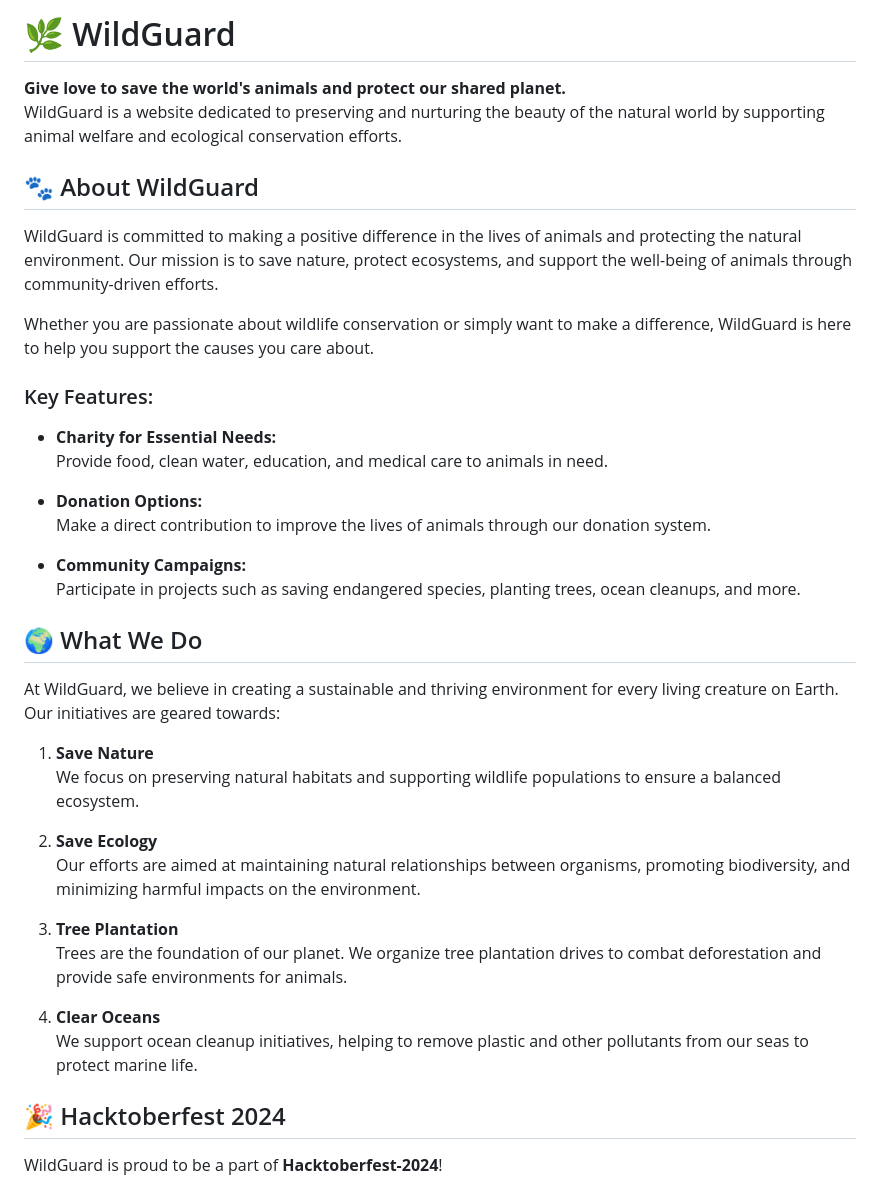
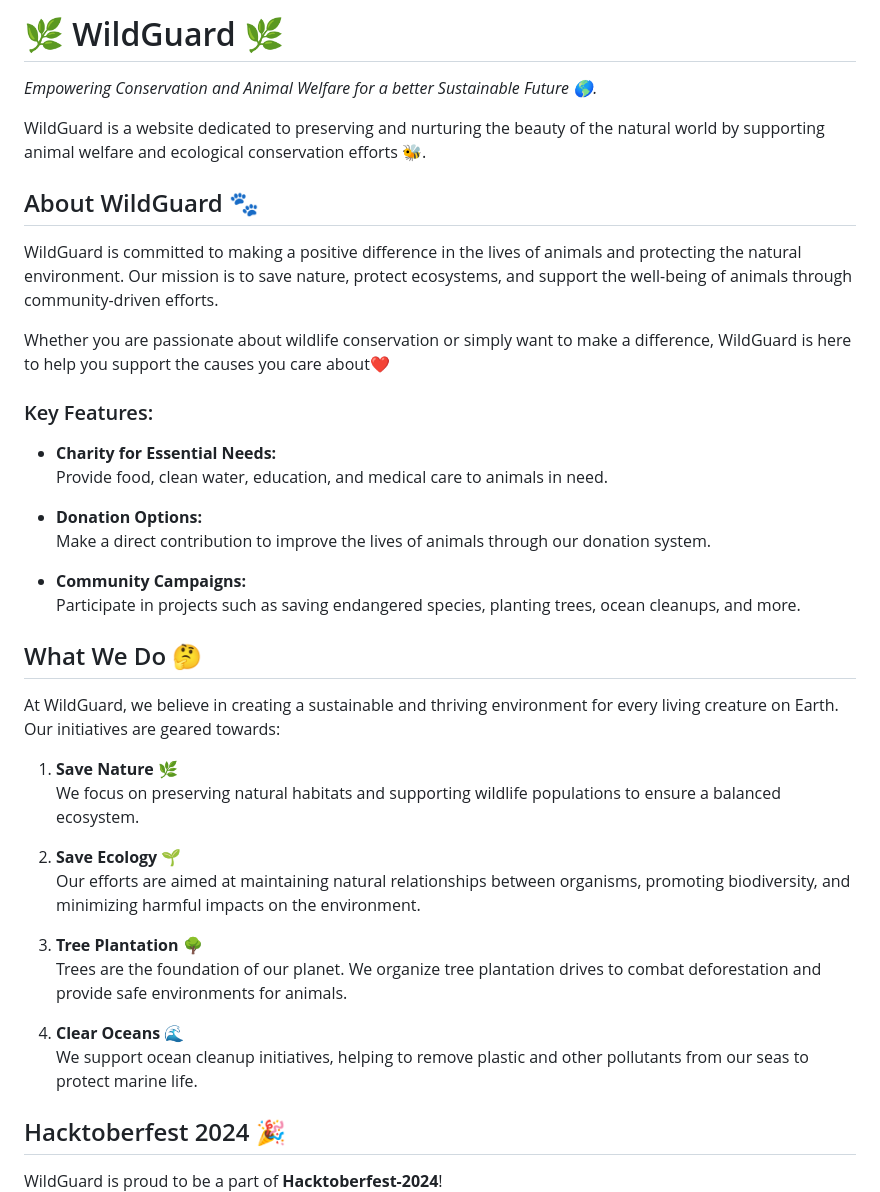
Before and after one commit to anuragverma108/WildGuard, a Markdown page: README.md, the part around one of its changes. GitHub-like rendering.

```diff
--- a/README.md
+++ b/README.md
@@ -1,13 +1,14 @@
-# 🌿 WildGuard
+# 🌿 WildGuard 🌿
 
-**Give love to save the world's animals and protect our shared planet.**
-WildGuard is a website dedicated to preserving and nurturing the beauty of the natural world by supporting animal welfare and ecological conservation efforts.
+*Empowering Conservation and Animal Welfare for a better Sustainable Future 🌎.*
 
-## 🐾 About WildGuard
+WildGuard is a website dedicated to preserving and nurturing the beauty of the natural world by supporting animal welfare and ecological conservation efforts 🐝.
+
+## About WildGuard 🐾
 
 WildGuard is committed to making a positive difference in the lives of animals and protecting the natural environment. Our mission is to save nature, protect ecosystems, and support the well-being of animals through community-driven efforts.
 
-Whether you are passionate about wildlife conservation or simply want to make a difference, WildGuard is here to help you support the causes you care about.
+Whether you are passionate about wildlife conservation or simply want to make a difference, WildGuard is here to help you support the causes you care about❤️
 
 ### Key Features:
 
@@ -20,22 +21,22 @@ Whether you are passionate about wildlife conservation or simply want to make a
 - **Community Campaigns:**
   Participate in projects such as saving endangered species, planting trees, ocean cleanups, and more.
 
-## 🌍 What We Do
+## What We Do 🤔
 
 At WildGuard, we believe in creating a sustainable and thriving environment for every living creature on Earth. Our initiatives are geared towards:
 
-1. **Save Nature**
+1. **Save Nature** 🌿
    We focus on preserving natural habitats and supporting wildlife populations to ensure a balanced ecosystem.
 
-2. **Save Ecology**
+2. **Save Ecology** 🌱
    Our efforts are aimed at maintaining natural relationships between organisms, promoting biodiversity, and minimizing harmful impacts on the environment.
 
-3. **Tree Plantation**
+3. **Tree Plantation** 🌳
    Trees are the foundation of our planet. We organize tree plantation drives to combat deforestation and provide safe environments for animals.
 
-4. **Clear Oceans**
+4. **Clear Oceans** 🌊
    We support ocean cleanup initiatives, helping to remove plastic and other pollutants from our seas to protect marine life.
 
-## 🎉 Hacktoberfest 2024
+##  Hacktoberfest 2024 🎉
 
 WildGuard is proud to be a part of **Hacktoberfest-2024**!
```
Also changed, not shown: other parts of README.md (+25 -17 lines).
